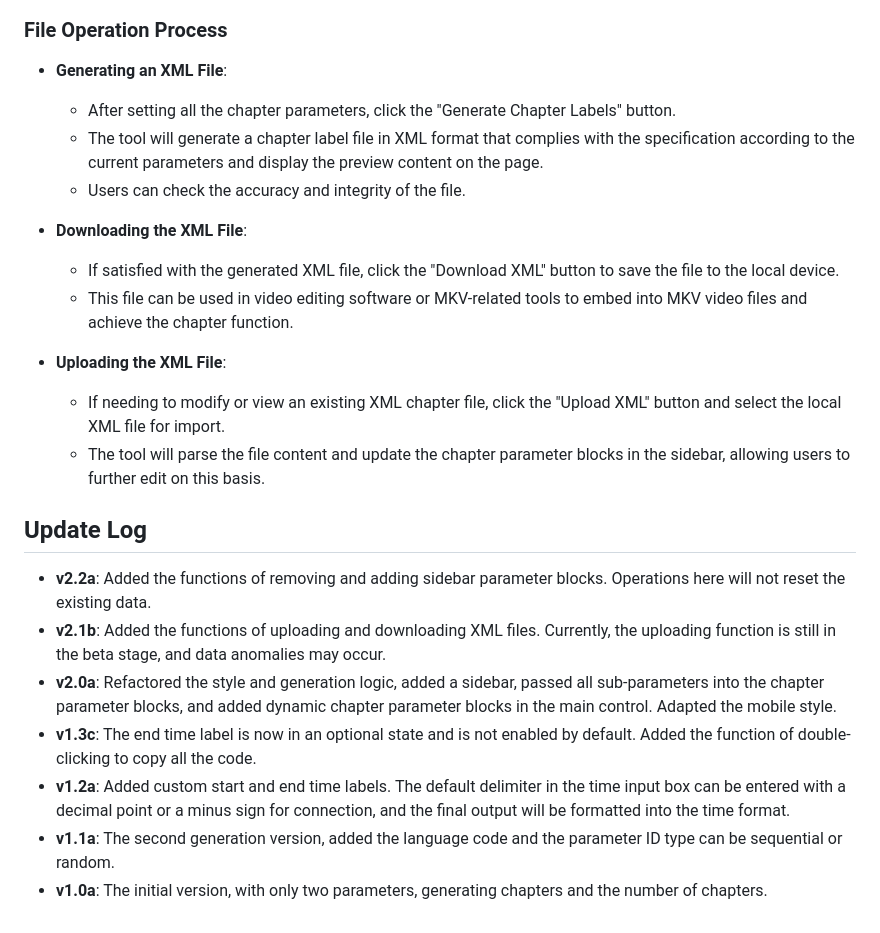
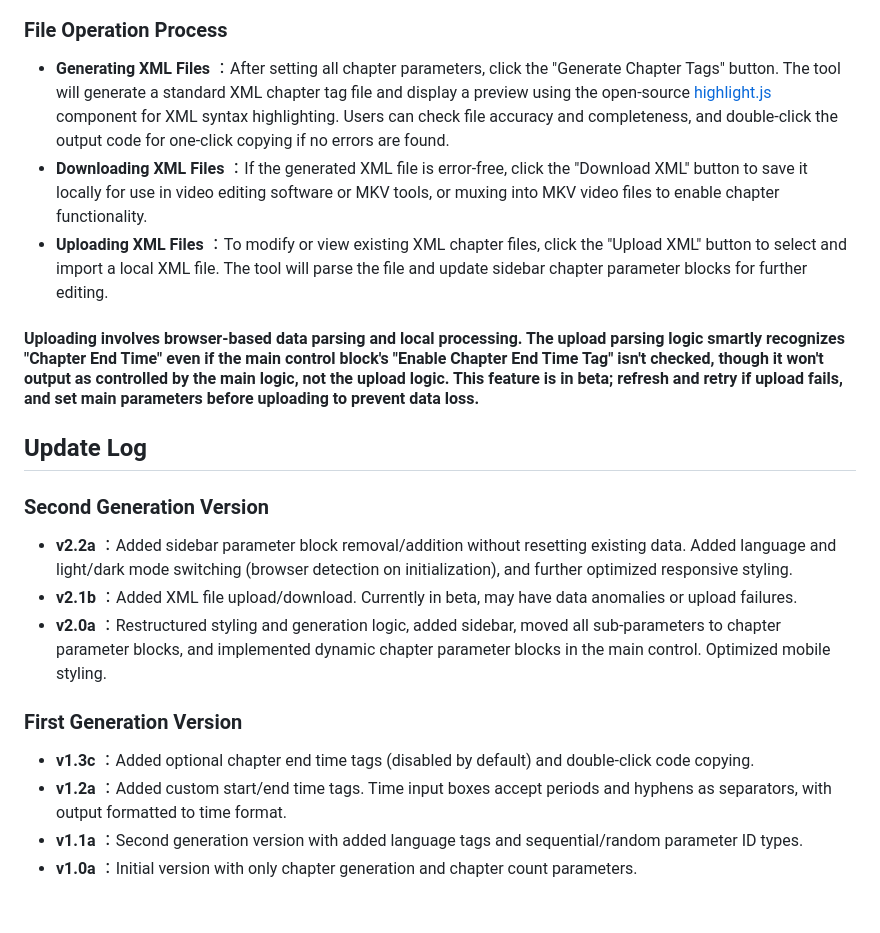
Before and after one commit to landeyucc/MKV-ChapWeb, a Markdown page: readme.md, the part around one of its changes. Rendered like a GitHub page.

```diff
--- a/readme.md
+++ b/readme.md
@@ -39,25 +26,18 @@ This tool doesn't have any complex parameters, so it's very easy to use. It is o
 
 ### File Operation Process
 
-- **Generating an XML File**:
-  - After setting all the chapter parameters, click the "Generate Chapter Labels" button.
-  - The tool will generate a chapter label file in XML format that complies with the specification according to the current parameters and display the preview content on the page.
-  - Users can check the accuracy and integrity of the file.
-
-- **Downloading the XML File**:
-  - If satisfied with the generated XML file, click the "Download XML" button to save the file to the local device.
-  - This file can be used in video editing software or MKV-related tools to embed into MKV video files and achieve the chapter function.
-
-- **Uploading the XML File**:
-  - If needing to modify or view an existing XML chapter file, click the "Upload XML" button and select the local XML file for import.
-  - The tool will parse the file content and update the chapter parameter blocks in the sidebar, allowing users to further edit on this basis.
+  * **Generating XML Files** ：After setting all chapter parameters, click the "Generate Chapter Tags" button. The tool will generate a standard XML chapter tag file and display a preview using the open-source [highlight.js](https://highlightjs.org/) component for XML syntax highlighting. Users can check file accuracy and completeness, and double-click the output code for one-click copying if no errors are found.
+  * **Downloading XML Files** ：If the generated XML file is error-free, click the "Download XML" button to save it locally for use in video editing software or MKV tools, or muxing into MKV video files to enable chapter functionality.
+  * **Uploading XML Files** ：To modify or view existing XML chapter files, click the "Upload XML" button to select and import a local XML file. The tool will parse the file and update sidebar chapter parameter blocks for further editing.
+#### Uploading involves browser-based data parsing and local processing. The upload parsing logic smartly recognizes "Chapter End Time" even if the main control block's "Enable Chapter End Time Tag" isn't checked, though it won't output as controlled by the main logic, not the upload logic. This feature is in beta; refresh and retry if upload fails, and set main parameters before uploading to prevent data loss.
 
 ## Update Log
-
-- **v2.2a**: Added the functions of removing and adding sidebar parameter blocks. Operations here will not reset the existing data.
-- **v2.1b**: Added the functions of uploading and downloading XML files. Currently, the uploading function is still in the beta stage, and data anomalies may occur.
-- **v2.0a**: Refactored the style and generation logic, added a sidebar, passed all sub-parameters into the chapter parameter blocks, and added dynamic chapter parameter blocks in the main control. Adapted the mobile style.
-- **v1.3c**: The end time label is now in an optional state and is not enabled by default. Added the function of double-clicking to copy all the code.
-- **v1.2a**: Added custom start and end time labels. The default delimiter in the time input box can be entered with a decimal point or a minus sign for connection, and the final output will be formatted into the time format.
-- **v1.1a**: The second generation version, added the language code and the parameter ID type can be sequential or random.
-- **v1.0a**: The initial version, with only two parameters, generating chapters and the number of chapters.
+### Second Generation Version
+  * **v2.2a** ：Added sidebar parameter block removal/addition without resetting existing data. Added language and light/dark mode switching (browser detection on initialization), and further optimized responsive styling.
+  * **v2.1b** ：Added XML file upload/download. Currently in beta, may have data anomalies or upload failures.
+  * **v2.0a** ：Restructured styling and generation logic, added sidebar, moved all sub-parameters to chapter parameter blocks, and implemented dynamic chapter parameter blocks in the main control. Optimized mobile styling.
+### First Generation Version
+  * **v1.3c** ：Added optional chapter end time tags (disabled by default) and double-click code copying.
+  * **v1.2a** ：Added custom start/end time tags. Time input boxes accept periods and hyphens as separators, with output formatted to time format.
+  * **v1.1a** ：Second generation version with added language tags and sequential/random parameter ID types.
+  * **v1.0a** ：Initial version with only chapter generation and chapter count parameters.
```
Also changed, not shown: other parts of readme.md (+14 -27 lines), readme-CN.md (+15 -12 lines).
